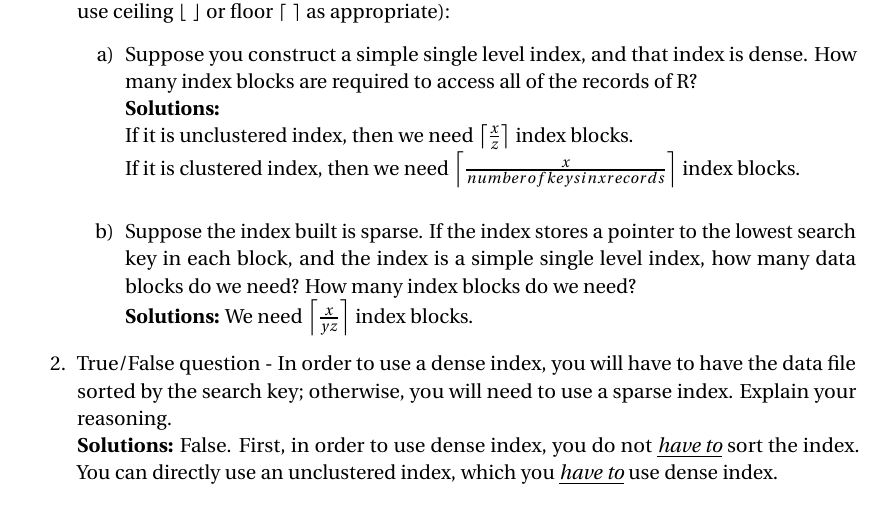
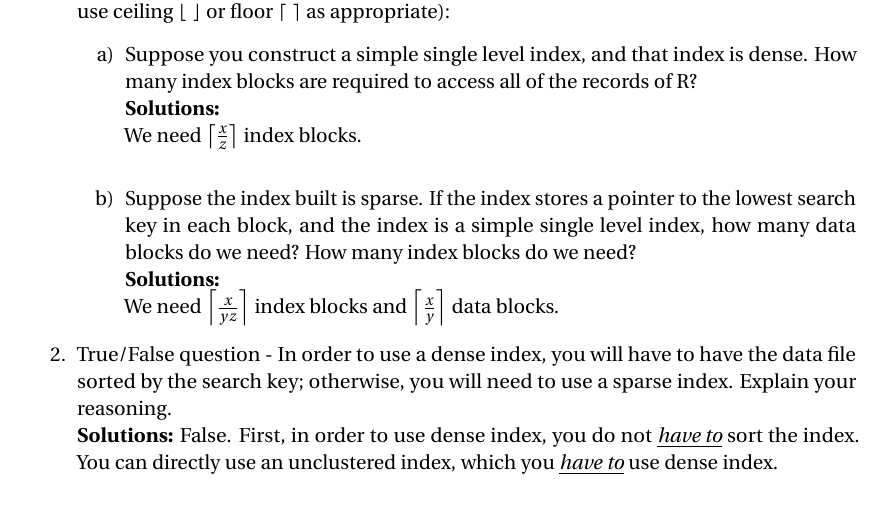
Before and after one commit to Zhenye-Na/database-systems-uiuc, a LaTeX problem sheet (assignments/assignment4/assignment4.tex): part of page 1 of 3, cut so that both start at the same text. Compiled offline with pdfLaTeX.

Commit message:
Update hw4

```diff
--- a/assignments/assignment4/assignment4.tex
+++ b/assignments/assignment4/assignment4.tex
@@ -97,11 +97,11 @@
 		\begin{enumerate}
 			\item Suppose you construct a simple single level index, and that index is dense. How many index blocks are required to access all of the records of R?\\
 			\textbf{Solutions: }\\
-			If it is unclustered index, then we need $\ceil*{\frac{x}{z}}$ index blocks.\\
-			If it is clustered index, then we need $\ceil*{\frac{x}{number of keys in x records}}$ index blocks.\\
+			We need $\ceil*{\frac{x}{z}}$ index blocks.\\
 
 			\item Suppose the index built is sparse. If the index stores a pointer to the lowest search key in each block, and the index is a simple single level index, how many data blocks do we need? How many index blocks do we need?\\
-			\textbf{Solutions: }We need $\ceil*{\frac{x}{yz}}$ index blocks.
+			\textbf{Solutions: }\\
+			We need $\ceil*{\frac{x}{yz}}$ index blocks and $\ceil*{\frac{x}{y}}$ data blocks.
 
 		\end{enumerate}
 
```
Also changed, not shown: assignments/assignment4/assignment4.tex (8 more changed lines).
